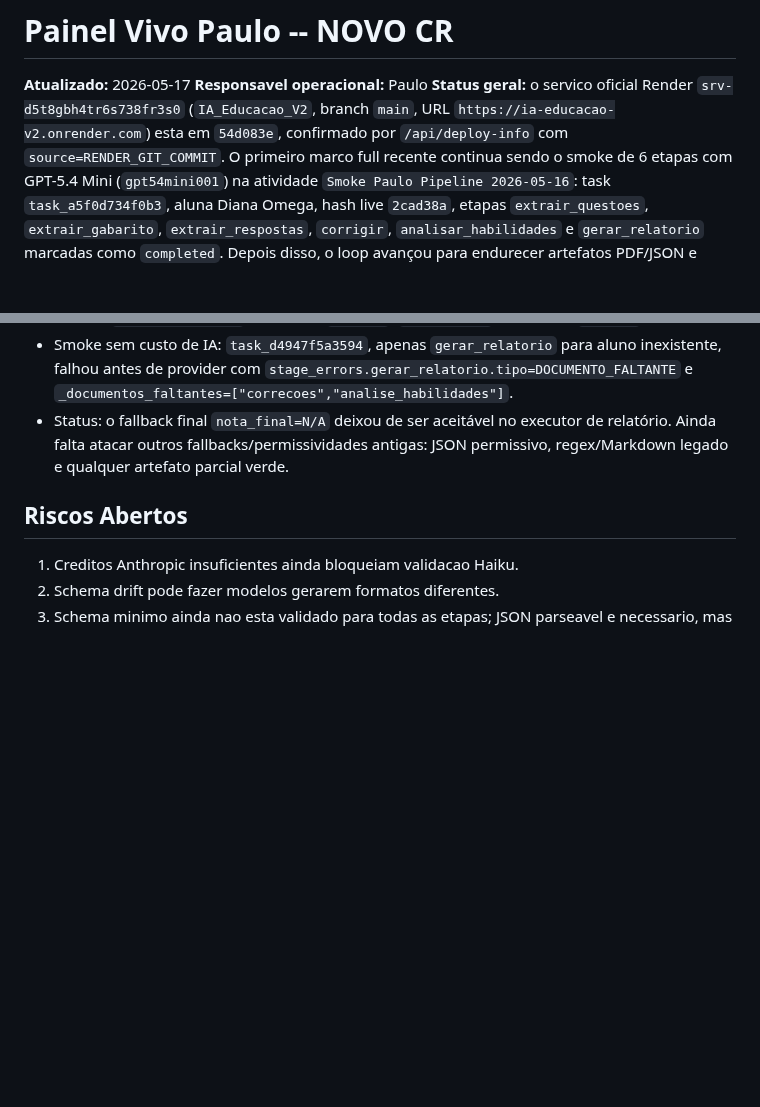
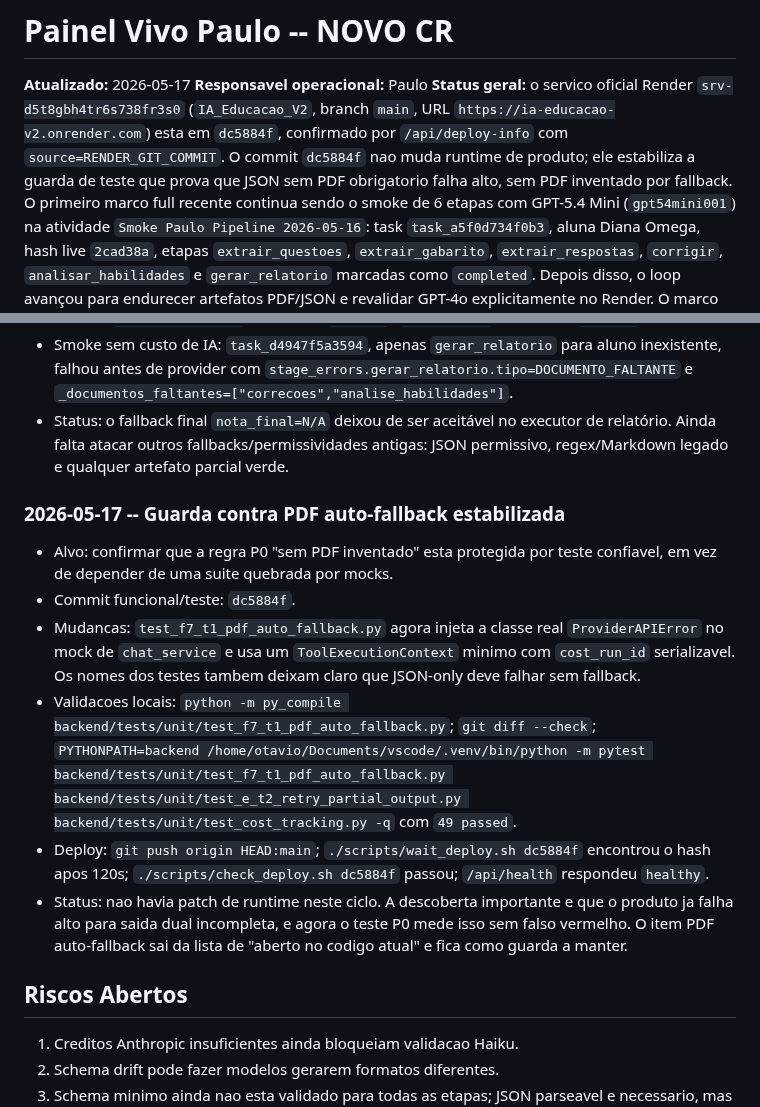
Before and after one commit to OttoBoop/IA_Educacao_V2, a Markdown page: docs/plano_pipeline/09_progresso_longo_prazo.md, 2 parts joined by grey strips. Drawn GitHub-style; blank space fills up the shorter version.

Commit message:
docs: record pdf fallback guard

```diff
--- a/docs/plano_pipeline/09_progresso_longo_prazo.md
+++ b/docs/plano_pipeline/09_progresso_longo_prazo.md
@@ -4,8 +4,10 @@
 **Responsavel operacional:** Paulo
 **Status geral:** o servico oficial Render
 `srv-d5t8gbh4tr6s738fr3s0` (`IA_Educacao_V2`, branch `main`, URL
-`https://ia-educacao-v2.onrender.com`) esta em `54d083e`, confirmado por
-`/api/deploy-info` com `source=RENDER_GIT_COMMIT`. O primeiro marco full
+`https://ia-educacao-v2.onrender.com`) esta em `dc5884f`, confirmado por
+`/api/deploy-info` com `source=RENDER_GIT_COMMIT`. O commit `dc5884f` nao muda
+runtime de produto; ele estabiliza a guarda de teste que prova que JSON sem PDF
+obrigatorio falha alto, sem PDF inventado por fallback. O primeiro marco full
 recente continua sendo o smoke de 6 etapas com GPT-5.4 Mini (`gpt54mini001`) na
 atividade `Smoke Paulo Pipeline 2026-05-16`: task `task_a5f0d734f0b3`, aluna
 Diana Omega, hash live `2cad38a`, etapas `extrair_questoes`,
@@ -2021,6 +2023,29 @@ Critério de pronto: lista de limpeza segura e revisada.
   de relatório. Ainda falta atacar outros fallbacks/permissividades antigas:
   JSON permissivo, regex/Markdown legado e qualquer artefato parcial verde.
 
+### 2026-05-17 -- Guarda contra PDF auto-fallback estabilizada
+
+- Alvo: confirmar que a regra P0 "sem PDF inventado" esta protegida por teste
+  confiavel, em vez de depender de uma suite quebrada por mocks.
+- Commit funcional/teste: `dc5884f`.
+- Mudancas: `test_f7_t1_pdf_auto_fallback.py` agora injeta a classe real
+  `ProviderAPIError` no mock de `chat_service` e usa um
+  `ToolExecutionContext` minimo com `cost_run_id` serializavel. Os nomes dos
+  testes tambem deixam claro que JSON-only deve falhar sem fallback.
+- Validacoes locais: `python -m py_compile
+  backend/tests/unit/test_f7_t1_pdf_auto_fallback.py`; `git diff --check`;
+  `PYTHONPATH=backend /home/otavio/Documents/vscode/.venv/bin/python -m pytest
+  backend/tests/unit/test_f7_t1_pdf_auto_fallback.py
+  backend/tests/unit/test_e_t2_retry_partial_output.py
+  backend/tests/unit/test_cost_tracking.py -q` com `49 passed`.
+- Deploy: `git push origin HEAD:main`; `./scripts/wait_deploy.sh dc5884f`
+  encontrou o hash apos 120s; `./scripts/check_deploy.sh dc5884f` passou;
+  `/api/health` respondeu `healthy`.
+- Status: nao havia patch de runtime neste ciclo. A descoberta importante e que
+  o produto ja falha alto para saida dual incompleta, e agora o teste P0 mede
+  isso sem falso vermelho. O item PDF auto-fallback sai da lista de "aberto no
+  codigo atual" e fica como guarda a manter.
+
 ## Riscos Abertos
 
 1. Creditos Anthropic insuficientes ainda bloqueiam validacao Haiku.
```
Also changed, not shown: docs/plano_pipeline/14_auditoria_mestre_pipeline_custos_providers.md (+32 -31 lines).
